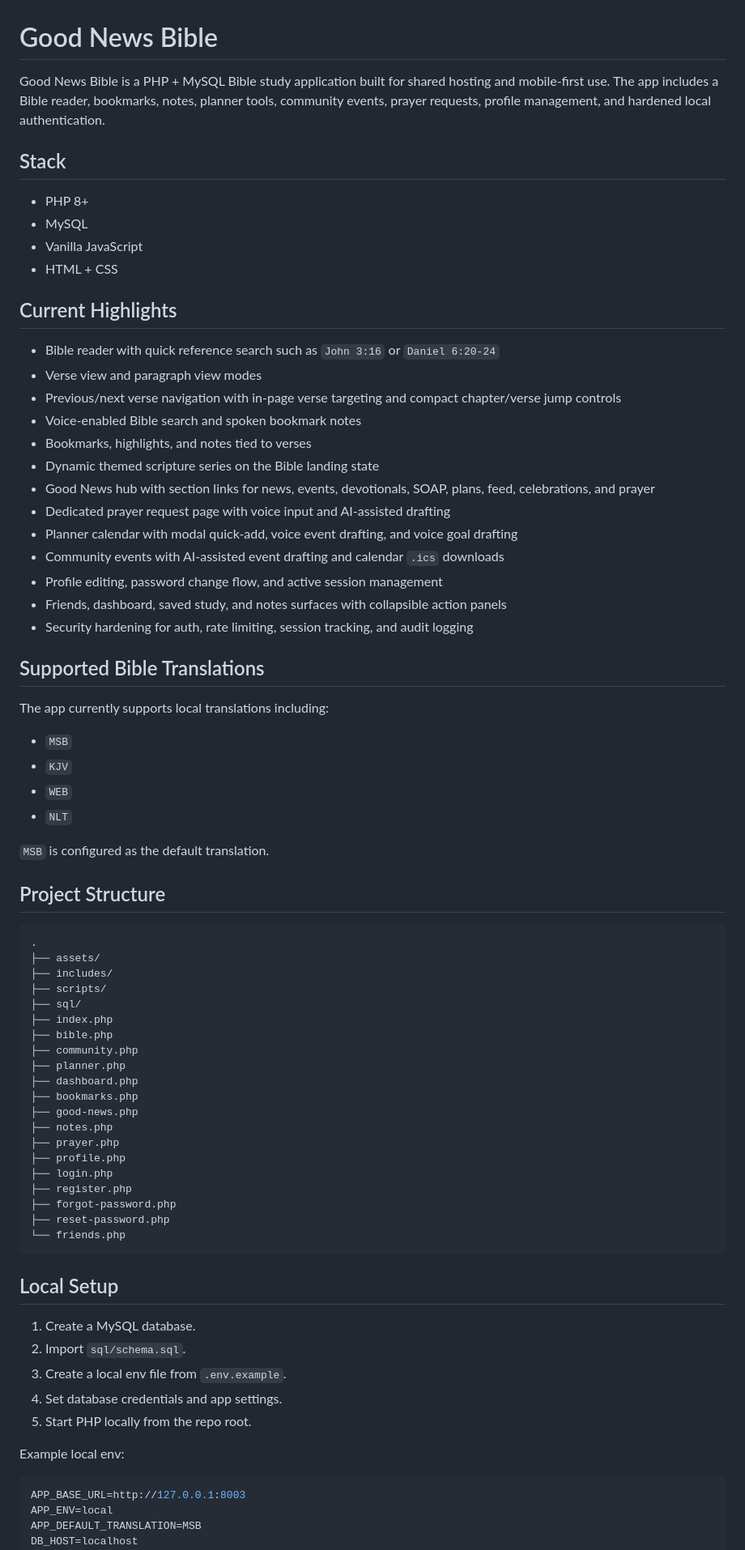
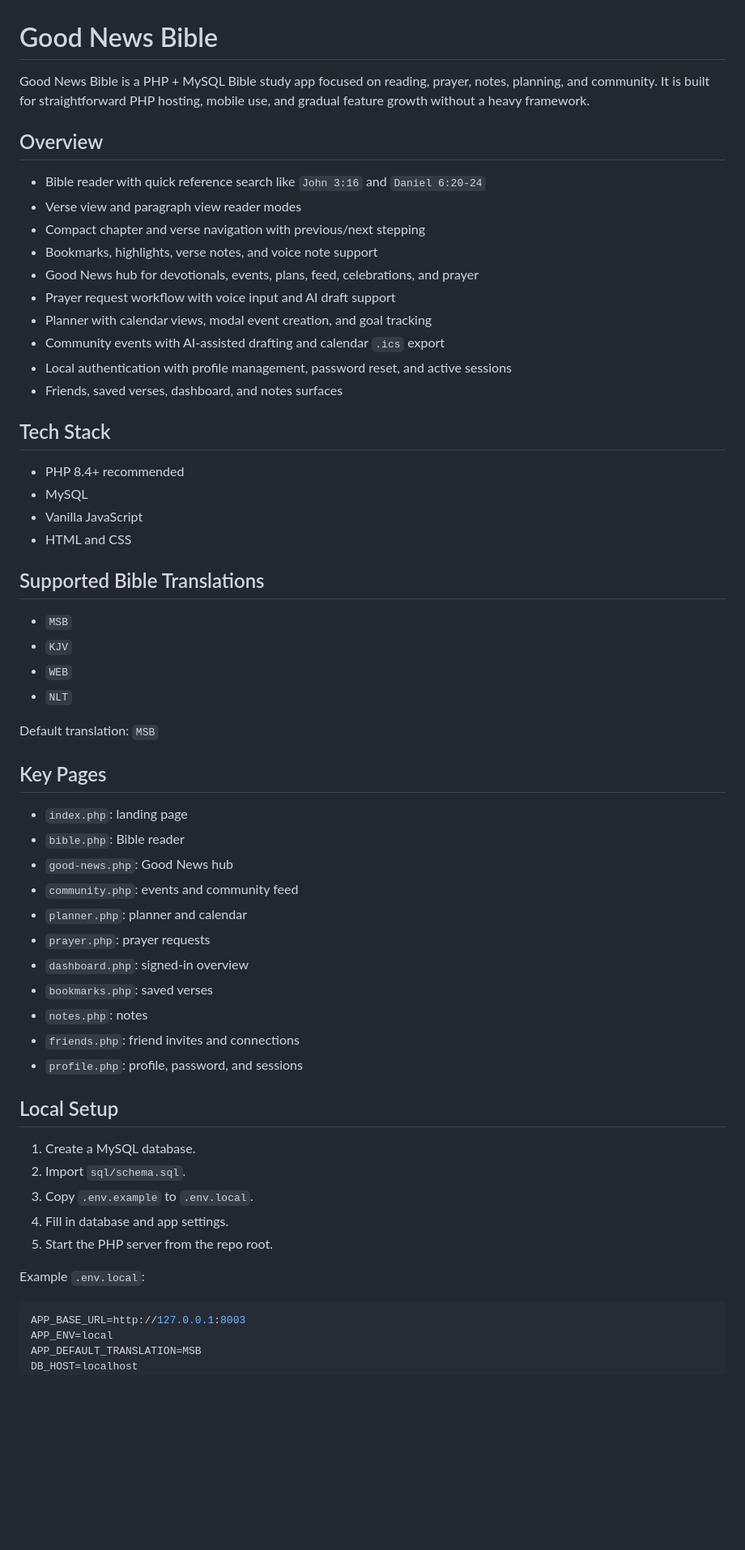
Before and after one commit to Danmax/Bible-App, a Markdown page: README.md, the part around one of its changes. Shown at 81% size. Drawn GitHub-style; blank space fills up the shorter version.

Commit message:
Refine README for PHP 8.4 deployment target

````diff
--- a/README.md
+++ b/README.md
@@ -1,75 +1,59 @@
 # Good News Bible
 
-Good News Bible is a PHP + MySQL Bible study application built for shared hosting and mobile-first use. The app includes a Bible reader, bookmarks, notes, planner tools, community events, prayer requests, profile management, and hardened local authentication.
+Good News Bible is a PHP + MySQL Bible study app focused on reading, prayer, notes, planning, and community. It is built for straightforward PHP hosting, mobile use, and gradual feature growth without a heavy framework.
 
-## Stack
+## Overview
 
-- PHP 8+
+- Bible reader with quick reference search like `John 3:16` and `Daniel 6:20-24`
+- Verse view and paragraph view reader modes
+- Compact chapter and verse navigation with previous/next stepping
+- Bookmarks, highlights, verse notes, and voice note support
+- Good News hub for devotionals, events, plans, feed, celebrations, and prayer
+- Prayer request workflow with voice input and AI draft support
+- Planner with calendar views, modal event creation, and goal tracking
+- Community events with AI-assisted drafting and calendar `.ics` export
+- Local authentication with profile management, password reset, and active sessions
+- Friends, saved verses, dashboard, and notes surfaces
+
+## Tech Stack
+
+- PHP 8.4+ recommended
 - MySQL
 - Vanilla JavaScript
-- HTML + CSS
-
-## Current Highlights
-
-- Bible reader with quick reference search such as `John 3:16` or `Daniel 6:20-24`
-- Verse view and paragraph view modes
-- Previous/next verse navigation with in-page verse targeting and compact chapter/verse jump controls
-- Voice-enabled Bible search and spoken bookmark notes
-- Bookmarks, highlights, and notes tied to verses
-- Dynamic themed scripture series on the Bible landing state
-- Good News hub with section links for news, events, devotionals, SOAP, plans, feed, celebrations, and prayer
-- Dedicated prayer request page with voice input and AI-assisted drafting
-- Planner calendar with modal quick-add, voice event drafting, and voice goal drafting
-- Community events with AI-assisted event drafting and calendar `.ics` downloads
-- Profile editing, password change flow, and active session management
-- Friends, dashboard, saved study, and notes surfaces with collapsible action panels
-- Security hardening for auth, rate limiting, session tracking, and audit logging
+- HTML and CSS
 
 ## Supported Bible Translations
-
-The app currently supports local translations including:
 
 - `MSB`
 - `KJV`
 - `WEB`
 - `NLT`
 
-`MSB` is configured as the default translation.
+Default translation: `MSB`
 
-## Project Structure
+## Key Pages
 
-```text
-.
-├── assets/
-├── includes/
-├── scripts/
-├── sql/
-├── index.php
-├── bible.php
-├── community.php
-├── planner.php
-├── dashboard.php
-├── bookmarks.php
-├── good-news.php
-├── notes.php
-├── prayer.php
-├── profile.php
-├── login.php
-├── register.php
-├── forgot-password.php
-├── reset-password.php
-└── friends.php
-```
+- `index.php`: landing page
+- `bible.php`: Bible reader
+- `good-news.php`: Good News hub
+- `community.php`: events and community feed
+- `planner.php`: planner and calendar
+- `prayer.php`: prayer requests
+- `dashboard.php`: signed-in overview
+- `bookmarks.php`: saved verses
+- `notes.php`: notes
+- `friends.php`: friend invites and connections
+- `profile.php`: profile, password, and sessions
 
 ## Local Setup
 
 1. Create a MySQL database.
 2. Import `sql/schema.sql`.
-3. Create a local env file from `.env.example`.
-4. Set database credentials and app settings.
-5. Start PHP locally from the repo root.
+3. Copy `.env.example` to `.env.local`.
+4. Fill in database and app settings.
+5. Start the PHP server from the repo root.
 
-Example local env:
+Example `.env.local`:
 
 ```env
 APP_BASE_URL=http://127.0.0.1:8003
````
Also changed, not shown: other parts of README.md (+73 -57 lines).
